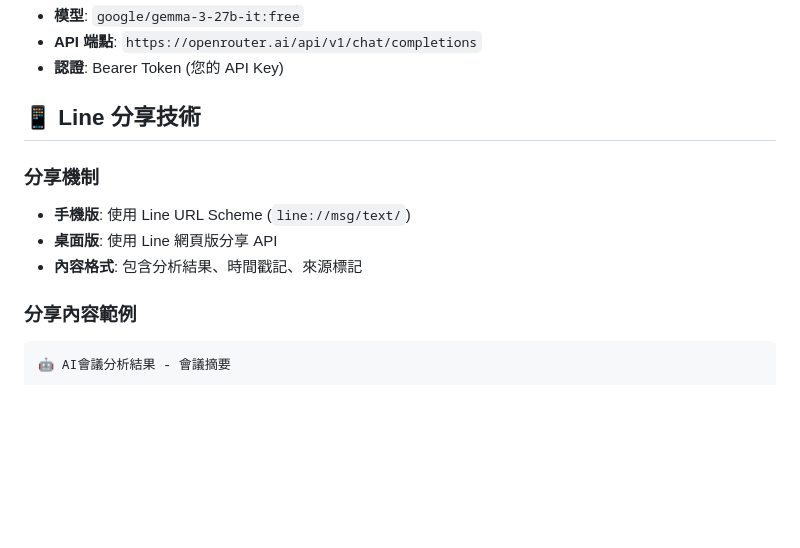
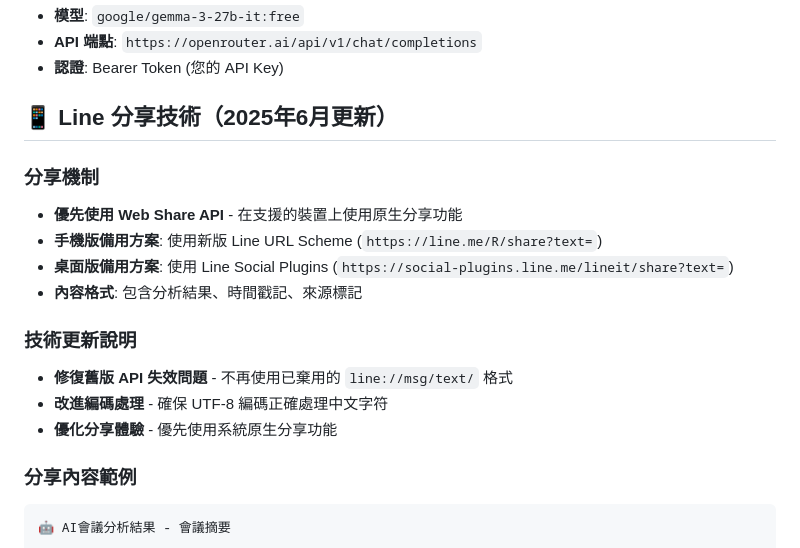
Before and after one commit to garyyang1001/aplay-ai-meeting-tool, a Markdown page: README.md, the part around the change. Drawn GitHub-style; blank space fills up the shorter version.

Commit message:
Update README with Line share API fix details

````diff
--- a/README.md
+++ b/README.md
@@ -165,12 +165,18 @@ aplay-ai-meeting-tool/
 - **API 端點**: `https://openrouter.ai/api/v1/chat/completions`
 - **認證**: Bearer Token (您的 API Key)
 
-## 📱 Line 分享技術
+## 📱 Line 分享技術（2025年6月更新）
 
 ### 分享機制
-- **手機版**: 使用 Line URL Scheme (`line://msg/text/`)
-- **桌面版**: 使用 Line 網頁版分享 API
+- **優先使用 Web Share API** - 在支援的裝置上使用原生分享功能
+- **手機版備用方案**: 使用新版 Line URL Scheme (`https://line.me/R/share?text=`)
+- **桌面版備用方案**: 使用 Line Social Plugins (`https://social-plugins.line.me/lineit/share?text=`)
 - **內容格式**: 包含分析結果、時間戳記、來源標記
+
+### 技術更新說明
+- **修復舊版 API 失效問題** - 不再使用已棄用的 `line://msg/text/` 格式
+- **改進編碼處理** - 確保 UTF-8 編碼正確處理中文字符
+- **優化分享體驗** - 優先使用系統原生分享功能
 
 ### 分享內容範例
 ```
````
